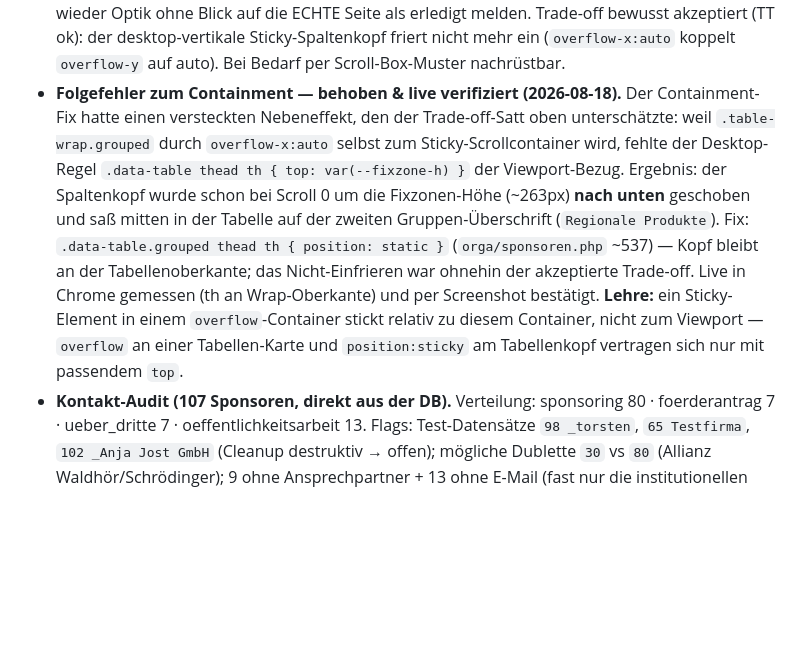
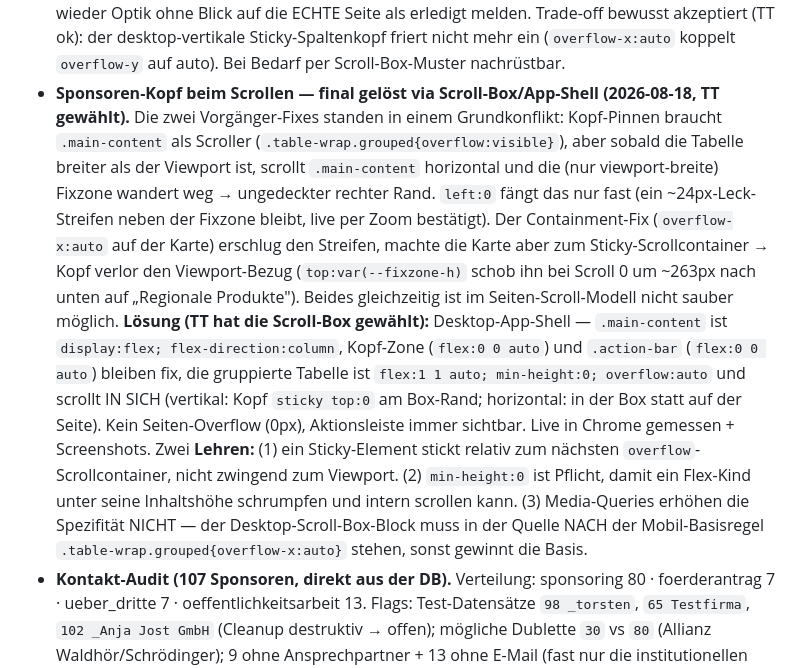
Before and after one commit to TorstenBrocc/Marktlauf-Kirchseeon, a Markdown page: CLAUDE.md, the part around the change. Drawn GitHub-style; blank space fills up the shorter version.

Commit message:
docs(CLAUDE): sponsoren-kopf final via scroll-box/app-shell verankert (ersetzt static-notiz)

```diff
--- a/CLAUDE.md
+++ b/CLAUDE.md
@@ -118,17 +118,25 @@ Erledigt in der lokalen DB-Session am 2026-08-14:
   wirkungslos; nie wieder Optik ohne Blick auf die ECHTE Seite als erledigt melden. Trade-off
   bewusst akzeptiert (TT ok): der desktop-vertikale Sticky-Spaltenkopf friert nicht mehr ein
   (`overflow-x:auto` koppelt `overflow-y` auf auto). Bei Bedarf per Scroll-Box-Muster nachrüstbar.
-- **Folgefehler zum Containment — behoben & live verifiziert (2026-08-18).** Der Containment-Fix
-  hatte einen versteckten Nebeneffekt, den der Trade-off-Satt oben unterschätzte: weil
-  `.table-wrap.grouped` durch `overflow-x:auto` selbst zum Sticky-Scrollcontainer wird, fehlte der
-  Desktop-Regel `.data-table thead th { top: var(--fixzone-h) }` der Viewport-Bezug. Ergebnis: der
-  Spaltenkopf wurde schon bei Scroll 0 um die Fixzonen-Höhe (~263px) **nach unten** geschoben und
-  saß mitten in der Tabelle auf der zweiten Gruppen-Überschrift (`Regionale Produkte`). Fix:
-  `.data-table.grouped thead th { position: static }` (`orga/sponsoren.php` ~537) — Kopf bleibt an
-  der Tabellenoberkante; das Nicht-Einfrieren war ohnehin der akzeptierte Trade-off. Live in Chrome
-  gemessen (th an Wrap-Oberkante) und per Screenshot bestätigt. **Lehre:** ein Sticky-Element in
-  einem `overflow`-Container stickt relativ zu diesem Container, nicht zum Viewport — `overflow` an
-  einer Tabellen-Karte und `position:sticky` am Tabellenkopf vertragen sich nur mit passendem `top`.
+- **Sponsoren-Kopf beim Scrollen — final gelöst via Scroll-Box/App-Shell (2026-08-18, TT gewählt).**
+  Die zwei Vorgänger-Fixes standen in einem Grundkonflikt: Kopf-Pinnen braucht `.main-content` als
+  Scroller (`.table-wrap.grouped{overflow:visible}`), aber sobald die Tabelle breiter als der
+  Viewport ist, scrollt `.main-content` horizontal und die (nur viewport-breite) Fixzone wandert
+  weg → ungedeckter rechter Rand. `left:0` fängt das nur fast (ein ~24px-Leck-Streifen neben der
+  Fixzone bleibt, live per Zoom bestätigt). Der Containment-Fix (`overflow-x:auto` auf der Karte)
+  erschlug den Streifen, machte die Karte aber zum Sticky-Scrollcontainer → Kopf verlor den
+  Viewport-Bezug (`top:var(--fixzone-h)` schob ihn bei Scroll 0 um ~263px nach unten auf
+  „Regionale Produkte"). Beides gleichzeitig ist im Seiten-Scroll-Modell nicht sauber möglich.
+  **Lösung (TT hat die Scroll-Box gewählt):** Desktop-App-Shell — `.main-content` ist
+  `display:flex; flex-direction:column`, Kopf-Zone (`flex:0 0 auto`) und `.action-bar`
+  (`flex:0 0 auto`) bleiben fix, die gruppierte Tabelle ist `flex:1 1 auto; min-height:0;
+  overflow:auto` und scrollt IN SICH (vertikal: Kopf `sticky top:0` am Box-Rand; horizontal: in der
+  Box statt auf der Seite). Kein Seiten-Overflow (0px), Aktionsleiste immer sichtbar. Live in Chrome
+  gemessen + Screenshots. Zwei **Lehren:** (1) ein Sticky-Element stickt relativ zum nächsten
+  `overflow`-Scrollcontainer, nicht zwingend zum Viewport. (2) `min-height:0` ist Pflicht, damit ein
+  Flex-Kind unter seine Inhaltshöhe schrumpfen und intern scrollen kann. (3) Media-Queries erhöhen
+  die Spezifität NICHT — der Desktop-Scroll-Box-Block muss in der Quelle NACH der
+  Mobil-Basisregel `.table-wrap.grouped{overflow-x:auto}` stehen, sonst gewinnt die Basis.
 - **Kontakt-Audit (107 Sponsoren, direkt aus der DB).** Verteilung: sponsoring 80 · foerderantrag 7
   · ueber_dritte 7 · oeffentlichkeitsarbeit 13. Flags: Test-Datensätze `98 _torsten`, `65 Testfirma`,
   `102 _Anja Jost GmbH` (Cleanup destruktiv → offen); mögliche Dublette `30` vs `80` (Allianz
```
